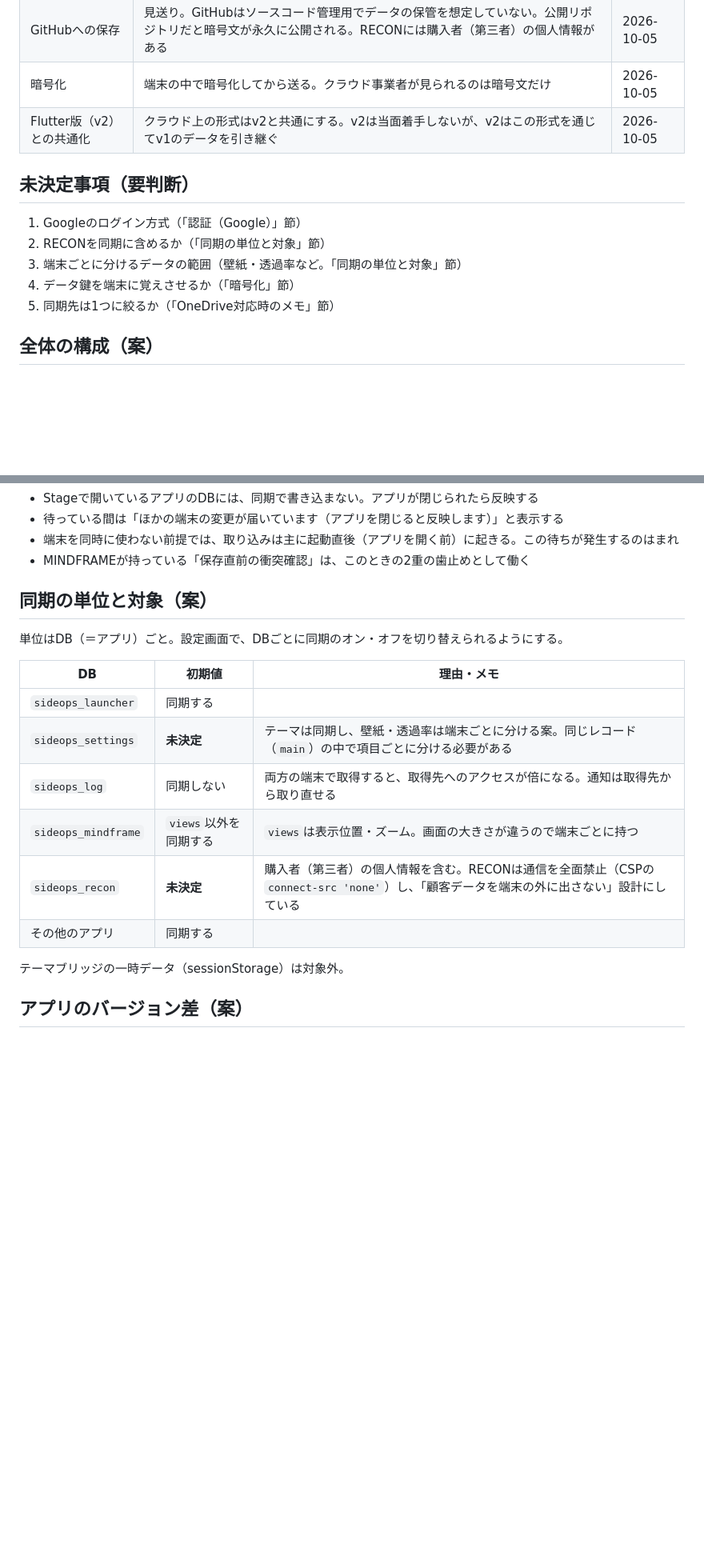
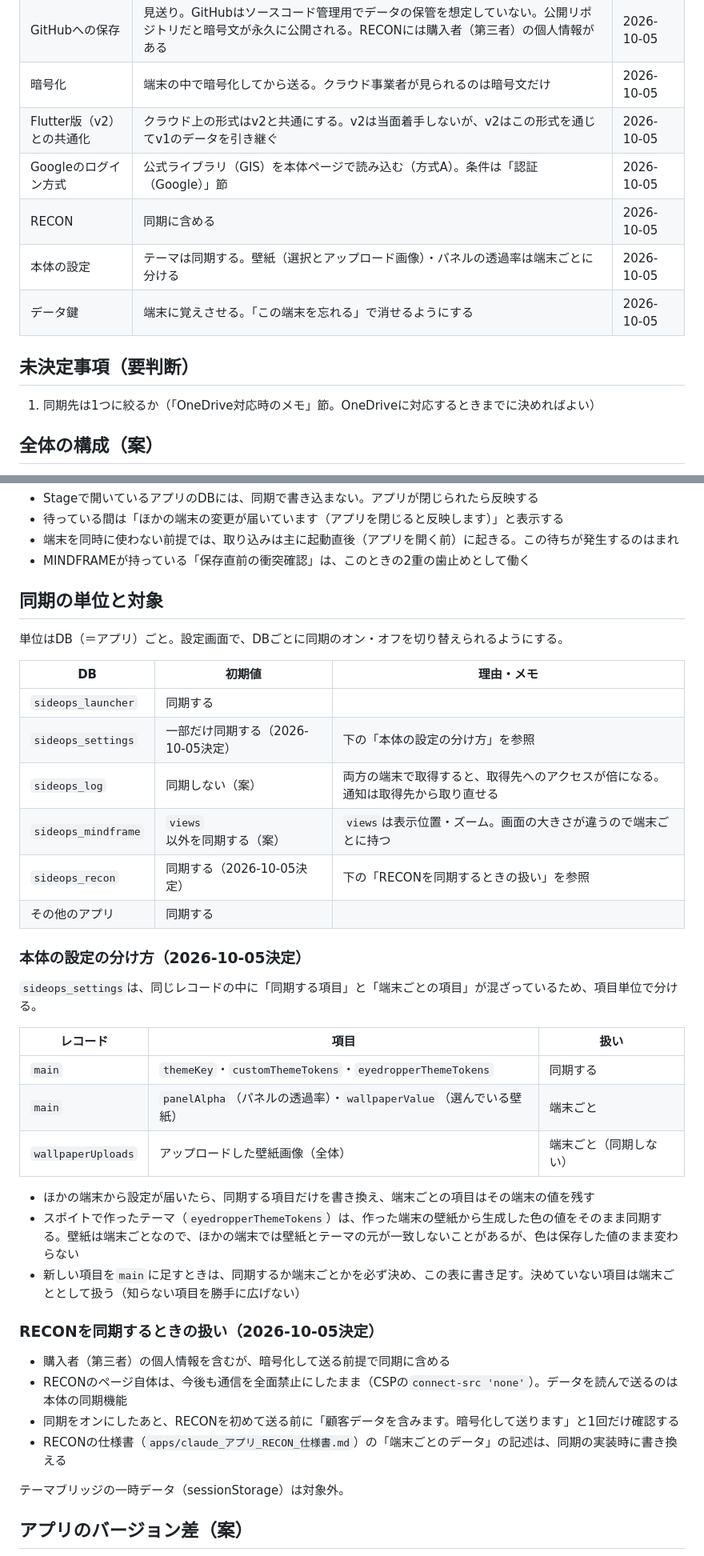
Before and after one commit to CORE10H/Btools01, a Markdown page: docs/planning/claude_クラウド同期_仕様書.md, 2 parts joined by grey strips. Shown at 80% size. Rendered like a GitHub page; blank space fills up the shorter version.

Commit message:
docs: クラウド同期の方針を確定（GISでのログイン・RECONを含める・設定の分け方・鍵の記憶）
Co-Authored-By: Claude Opus 5.5 <noreply@anthropic.com>

```diff
--- a/docs/planning/claude_クラウド同期_仕様書.md
+++ b/docs/planning/claude_クラウド同期_仕様書.md
@@ -17,14 +17,14 @@
 | GitHubへの保存 | 見送り。GitHubはソースコード管理用でデータの保管を想定していない。公開リポジトリだと暗号文が永久に公開される。RECONには購入者（第三者）の個人情報がある | 2026-10-05 |
 | 暗号化 | 端末の中で暗号化してから送る。クラウド事業者が見られるのは暗号文だけ | 2026-10-05 |
 | Flutter版（v2）との共通化 | クラウド上の形式はv2と共通にする。v2は当面着手しないが、v2はこの形式を通じてv1のデータを引き継ぐ | 2026-10-05 |
+| Googleのログイン方式 | 公式ライブラリ（GIS）を本体ページで読み込む（方式A）。条件は「認証（Google）」節 | 2026-10-05 |
+| RECON | 同期に含める | 2026-10-05 |
+| 本体の設定 | テーマは同期する。壁紙（選択とアップロード画像）・パネルの透過率は端末ごとに分ける | 2026-10-05 |
+| データ鍵 | 端末に覚えさせる。「この端末を忘れる」で消せるようにする | 2026-10-05 |
 
 ## 未決定事項（要判断）
 
-1. Googleのログイン方式（「認証（Google）」節）
-2. RECONを同期に含めるか（「同期の単位と対象」節）
-3. 端末ごとに分けるデータの範囲（壁紙・透過率など。「同期の単位と対象」節）
-4. データ鍵を端末に覚えさせるか（「暗号化」節）
-5. 同期先は1つに絞るか（「OneDrive対応時のメモ」節）
+1. 同期先は1つに絞るか（「OneDrive対応時のメモ」節。OneDriveに対応するときまでに決めればよい）
 
 ## 全体の構成（案）
 
@@ -207,18 +220,39 @@ blob_<識別子>.enc  … 画像などのバイナリ。1点1ファイル
 - 端末を同時に使わない前提では、取り込みは主に起動直後（アプリを開く前）に起きる。この待ちが発生するのはまれ
 - MINDFRAMEが持っている「保存直前の衝突確認」は、このときの2重の歯止めとして働く
 
-## 同期の単位と対象（案）
+## 同期の単位と対象
 
 単位はDB（＝アプリ）ごと。設定画面で、DBごとに同期のオン・オフを切り替えられるようにする。
 
 | DB | 初期値 | 理由・メモ |
 |---|---|---|
 | `sideops_launcher` | 同期する | |
-| `sideops_settings` | **未決定** | テーマは同期し、壁紙・透過率は端末ごとに分ける案。同じレコード（`main`）の中で項目ごとに分ける必要がある |
-| `sideops_log` | 同期しない | 両方の端末で取得すると、取得先へのアクセスが倍になる。通知は取得先から取り直せる |
-| `sideops_mindframe` | `views`以外を同期する | `views`は表示位置・ズーム。画面の大きさが違うので端末ごとに持つ |
-| `sideops_recon` | **未決定** | 購入者（第三者）の個人情報を含む。RECONは通信を全面禁止（CSPの`connect-src 'none'`）し、「顧客データを端末の外に出さない」設計にしている |
+| `sideops_settings` | 一部だけ同期する（2026-10-05決定） | 下の「本体の設定の分け方」を参照 |
+| `sideops_log` | 同期しない（案） | 両方の端末で取得すると、取得先へのアクセスが倍になる。通知は取得先から取り直せる |
+| `sideops_mindframe` | `views`以外を同期する（案） | `views`は表示位置・ズーム。画面の大きさが違うので端末ごとに持つ |
+| `sideops_recon` | 同期する（2026-10-05決定） | 下の「RECONを同期するときの扱い」を参照 |
 | その他のアプリ | 同期する | |
+
+### 本体の設定の分け方（2026-10-05決定）
+
+`sideops_settings`は、同じレコードの中に「同期する項目」と「端末ごとの項目」が混ざっているため、項目単位で分ける。
+
+| レコード | 項目 | 扱い |
+|---|---|---|
+| `main` | `themeKey`・`customThemeTokens`・`eyedropperThemeTokens` | 同期する |
+| `main` | `panelAlpha`（パネルの透過率）・`wallpaperValue`（選んでいる壁紙） | 端末ごと |
+| `wallpaperUploads` | アップロードした壁紙画像（全体） | 端末ごと（同期しない） |
+
+- ほかの端末から設定が届いたら、同期する項目だけを書き換え、端末ごとの項目はその端末の値を残す
+- スポイトで作ったテーマ（`eyedropperThemeTokens`）は、作った端末の壁紙から生成した色の値をそのまま同期する。壁紙は端末ごとなので、ほかの端末では壁紙とテーマの元が一致しないことがあるが、色は保存した値のまま変わらない
+- 新しい項目を`main`に足すときは、同期するか端末ごとかを必ず決め、この表に書き足す。決めていない項目は端末ごととして扱う（知らない項目を勝手に広げない）
+
+### RECONを同期するときの扱い（2026-10-05決定）
+
+- 購入者（第三者）の個人情報を含むが、暗号化して送る前提で同期に含める
+- RECONのページ自体は、今後も通信を全面禁止にしたまま（CSPの`connect-src 'none'`）。データを読んで送るのは本体の同期機能
+- 同期をオンにしたあと、RECONを初めて送る前に「顧客データを含みます。暗号化して送ります」と1回だけ確認する
+- RECONの仕様書（`apps/claude_アプリ_RECON_仕様書.md`）の「端末ごとのデータ」の記述は、同期の実装時に書き換える
 
 テーマブリッジの一時データ（sessionStorage）は対象外。
 
```
Also changed, not shown: other parts of docs/planning/claude_クラウド同期_仕様書.md (+23 -10 lines), docs/apps/claude_アプリ_RECON_仕様書.md (+1 -0 lines).
